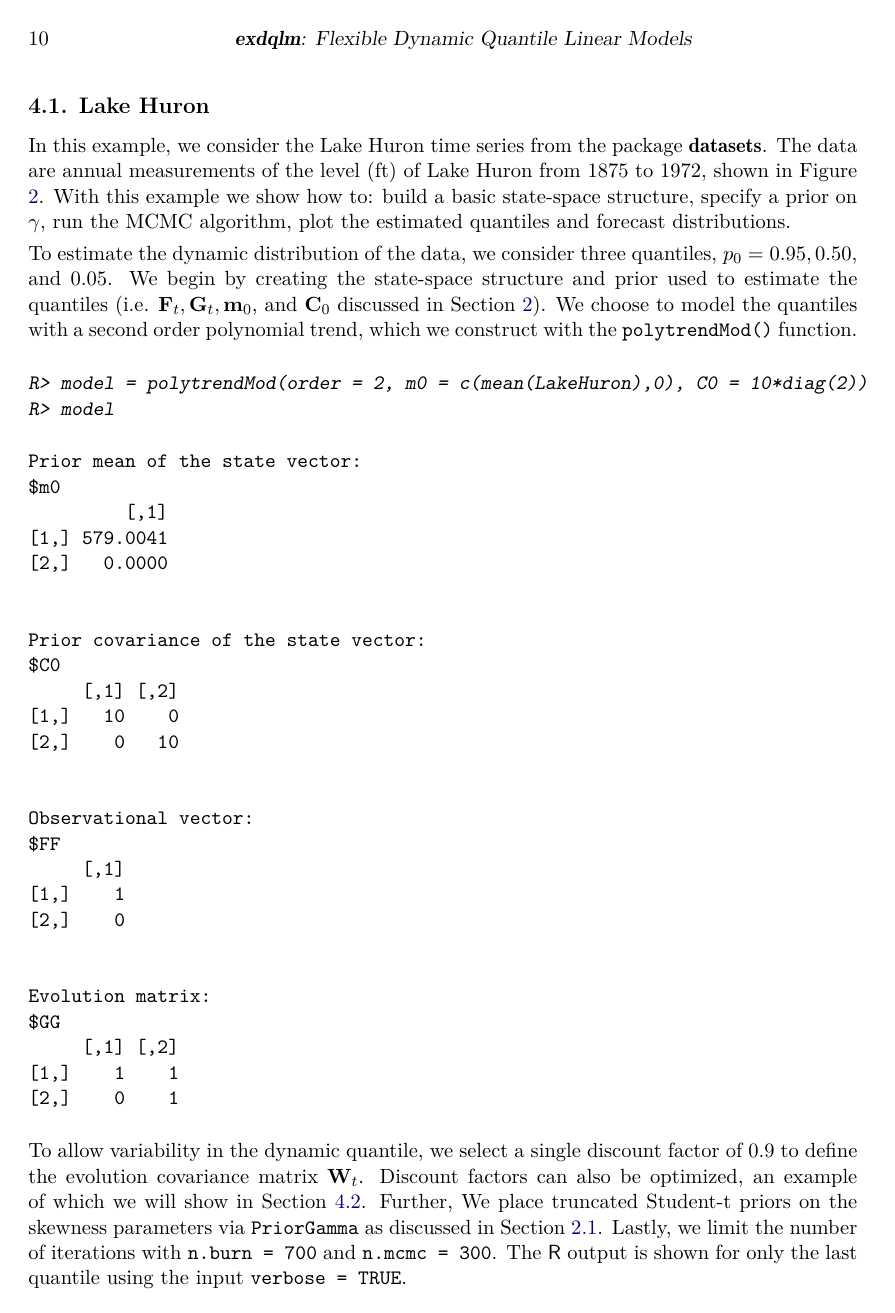
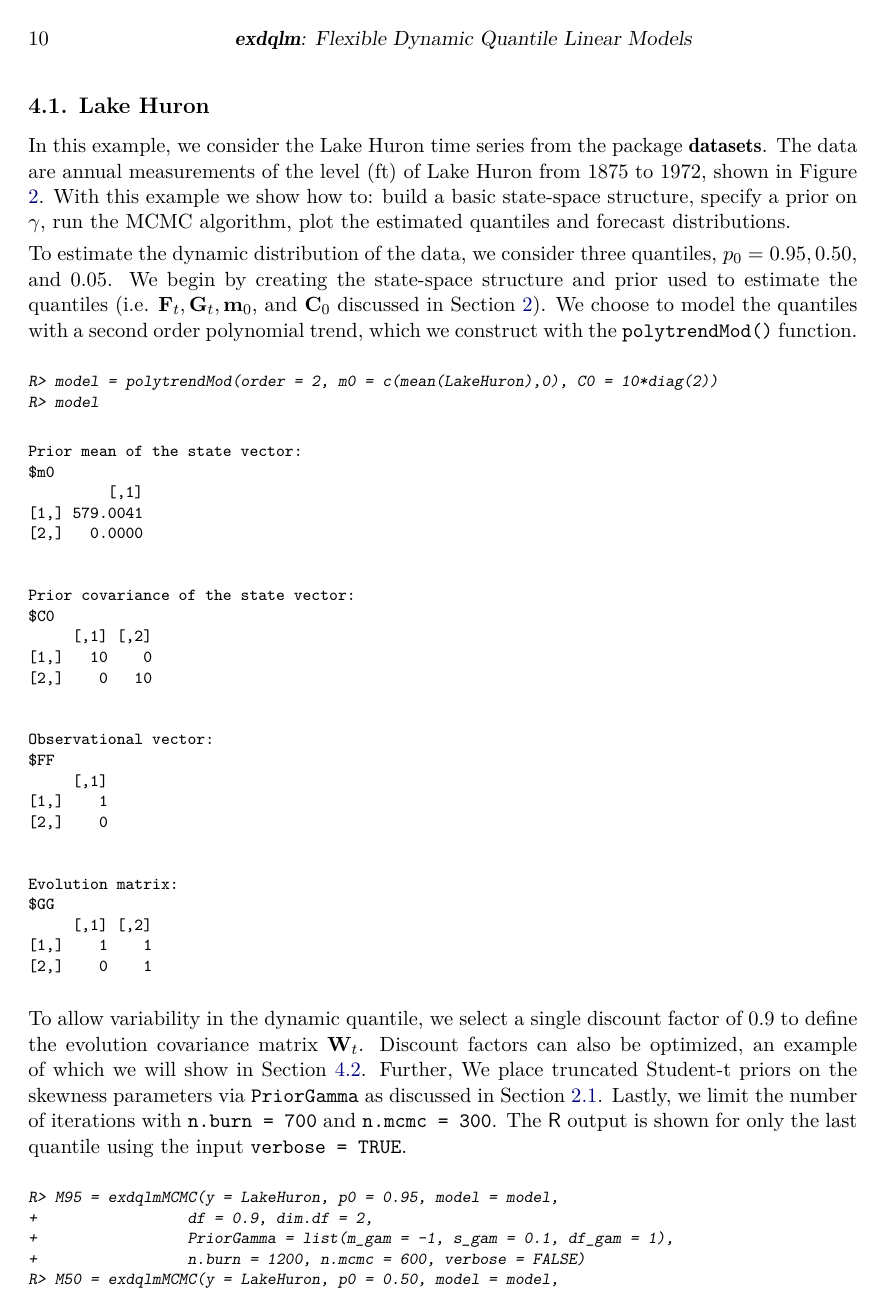
Before and after one commit to AntonioAPDL/exdqlm---Article, a LaTeX document (article4.tex): page 10 of 29 before the commit and page 10 of 28 after it. Compiled offline with pdfLaTeX.

Commit message:
Shrink manuscript code chunks consistently

```diff
--- a/article4.tex
+++ b/article4.tex
@@ -48,6 +48,12 @@ quantile regression. The main focus of the package is to provide a framework for
 
 
 \usepackage{Sweave}
+\RecustomVerbatimEnvironment{Code}{Verbatim}{fontsize=\footnotesize}
+\RecustomVerbatimEnvironment{CodeInput}{Verbatim}{fontsize=\footnotesize,fontshape=sl}
+\RecustomVerbatimEnvironment{CodeOutput}{Verbatim}{fontsize=\footnotesize}
+\RecustomVerbatimEnvironment{Sinput}{Verbatim}{fontsize=\footnotesize,fontshape=sl}
+\RecustomVerbatimEnvironment{Soutput}{Verbatim}{fontsize=\footnotesize}
+\RecustomVerbatimEnvironment{Scode}{Verbatim}{fontsize=\footnotesize,fontshape=sl}
 
 \begin{document}
 
```
Also changed, not shown: article4.pdf.
